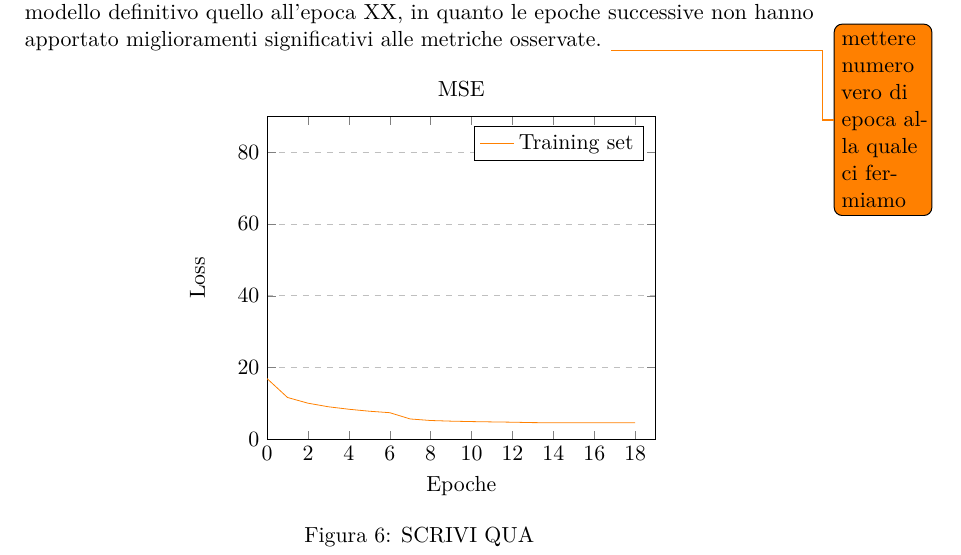
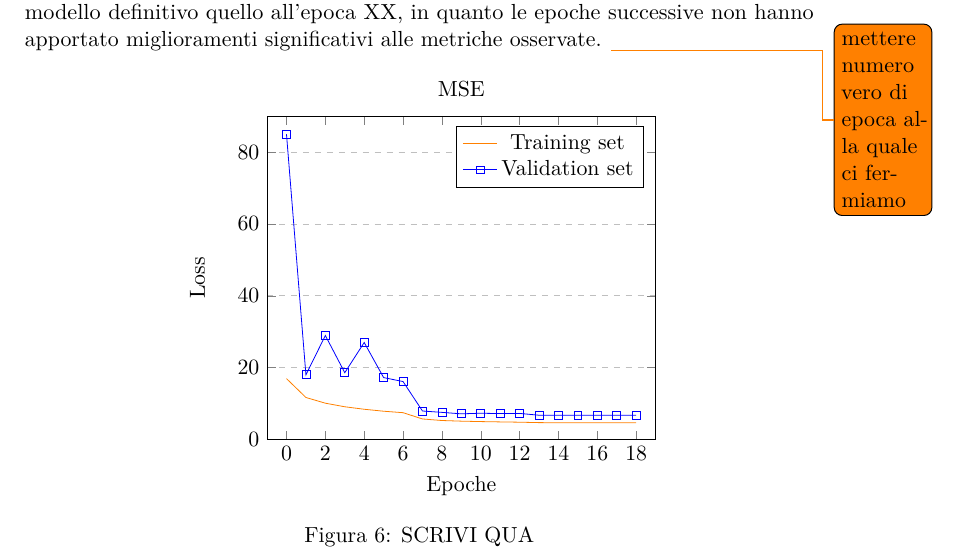
Before and after one commit to MicheleOliva/Contest-Vision-2020, a LaTeX document (doc/main.tex, which reads doc/soluzione.tex): part of page 9 of 10, cut so that both start at the same text. Compiled offline with pdfLaTeX.

Commit message:
Update soluzione.tex

```diff
--- a/doc/soluzione.tex
+++ b/doc/soluzione.tex
@@ -264,7 +264,7 @@ La rete è stata allenata per un totale di $19$ epoche, tuttavia scegliamo come
 			title={MSE},
 			xlabel={Epoche},
 			ylabel={Loss},
-			xmin=0, xmax=19,
+			xmin=-1, xmax=19,
 			ymin=0, ymax=90,
 			xtick={0,2,4,6,8,10,12,14,16,18},
 			%ytick={0,20,40,60,80,100,120},
@@ -280,16 +280,16 @@ La rete è stata allenata per un totale di $19$ epoche, tuttavia scegliamo come
 			coordinates {
 			(0,16.89)(1,11.63)(2,10.04)(3,9.04)(4,8.35)(5,7.80)(6,7.39)(7, 5.64)(8,5.21)(9,5.03)(10,4.91)(11,4.82)(12,4.74)(13,4.62)(14,4.59)(15,4.58)(16,4.57)(17,4.56)(18,4.57)
 			};
-			\legend{Training set}
 
-		%\addplot[
-		%	color=blue,
-		%	mark=square,
-		%	]
-		%	coordinates {
-		%	(0,85.03)(1,17.94)(2,28.91)(3,18.54)(4,26.96)(5,)(6,16.07)(7,7.86)(8,7.48)(9,7.07)(10,7.24)(11,7.14)(12,7.19)(13,6.68)(14,6.69)(15,6.68)(16,6.68)(17,6.68)(18,6.68)
-		%	};
-		%	\legend{Validation set}
+		\addplot[
+			color=blue,
+			mark=square,
+			]
+			coordinates {
+			(0,85.03)(1,17.94)(2,28.91)(3,18.54)(4,26.96)(5,17.18)(6,16.07)(7,7.86)(8,7.48)(9,7.07)(10,7.24)(11,7.14)(12,7.19)(13,6.68)(14,6.69)(15,6.68)(16,6.68)(17,6.68)(18,6.68)
+			};
+
+		\legend{Training set, Validation set}
 
 		\end{axis}
 	\end{tikzpicture}
```
